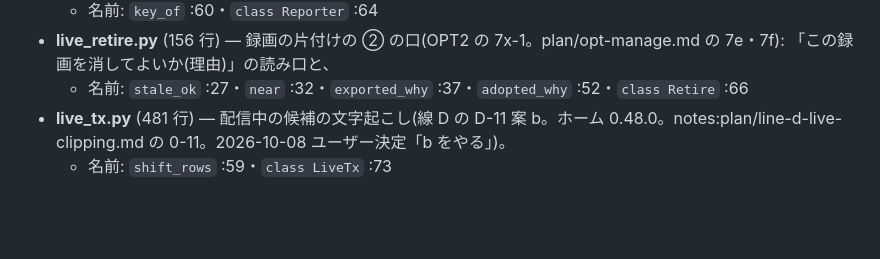
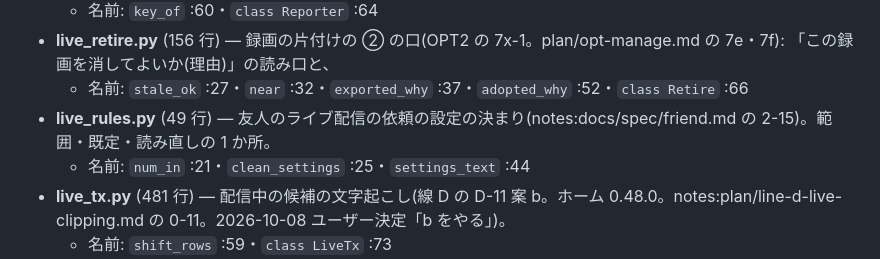
Before and after one commit to sirloin2983/youtube-tools1, a Markdown page: codemap/flow.md, the part around the change. Drawn GitHub-style; blank space fills up the shorter version.

```diff
--- a/codemap/flow.md
+++ b/codemap/flow.md
@@ -51,6 +51,8 @@
   - 名前: `key_of` :60・`class Reporter` :64
 - **live_retire.py** (156 行) — 録画の片付けの ② の口(OPT2 の 7x-1。plan/opt-manage.md の 7e・7f): 「この録画を消してよいか(理由)」の読み口と、
   - 名前: `stale_ok` :27・`near` :32・`exported_why` :37・`adopted_why` :52・`class Retire` :66
+- **live_rules.py** (49 行) — 友人のライブ配信の依頼の設定の決まり(notes:docs/spec/friend.md の 2-15)。範囲・既定・読み直しの 1 か所。
+  - 名前: `num_in` :21・`clean_settings` :25・`settings_text` :44
 - **live_tx.py** (481 行) — 配信中の候補の文字起こし(線 D の D-11 案 b。ホーム 0.48.0。notes:plan/line-d-live-clipping.md の 0-11。2026-10-08 ユーザー決定「b をやる」)。
   - 名前: `shift_rows` :59・`class LiveTx` :73
 - **live_watch.py** (166 行) — ② 配信の見回り: 登録した事務所のチャンネルから「配信中」と「これからの予定」を探す(いつ探すか・どれだけ覚えるか)。OPT-H2 D で human/find/rank から移した。
```
Also changed, not shown: codemap/index.md (+1 -1 lines).
